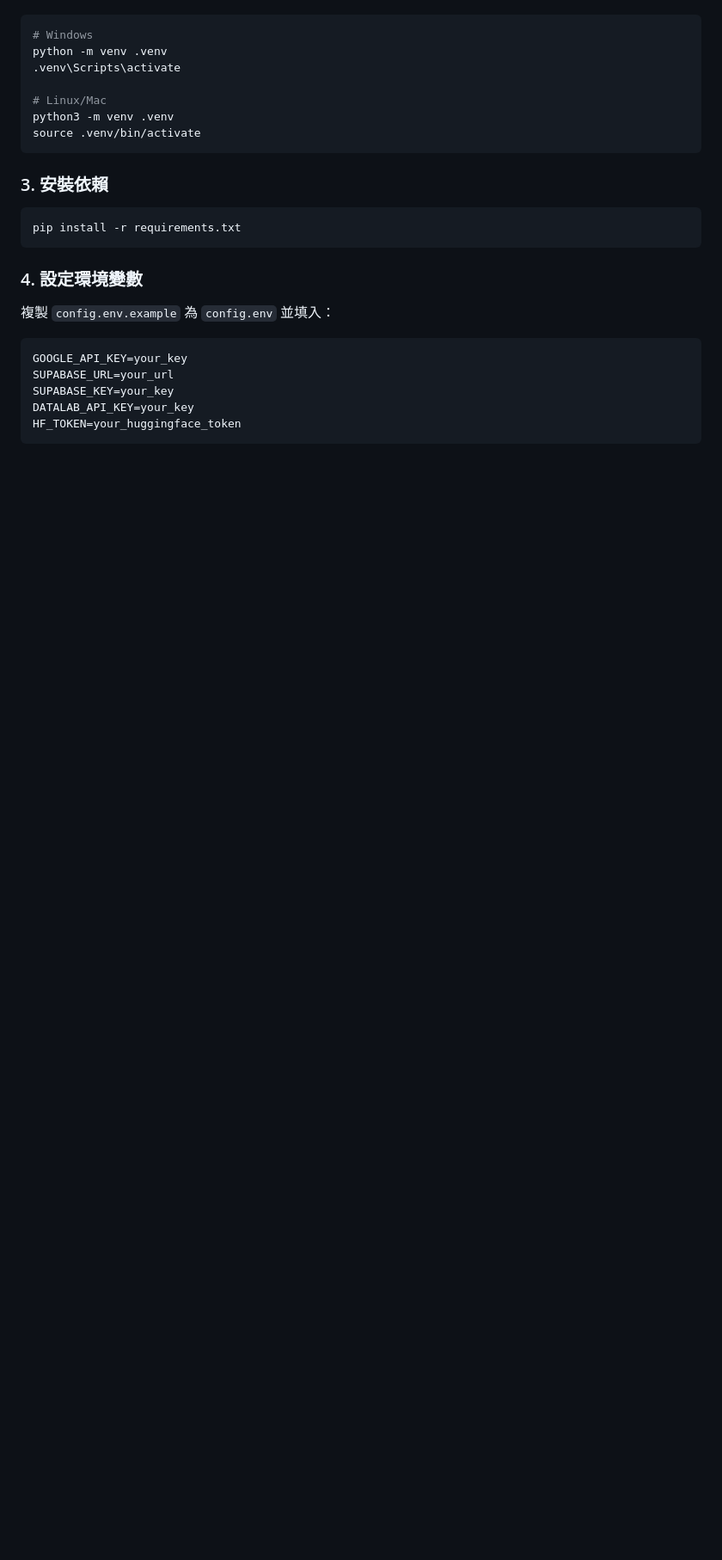
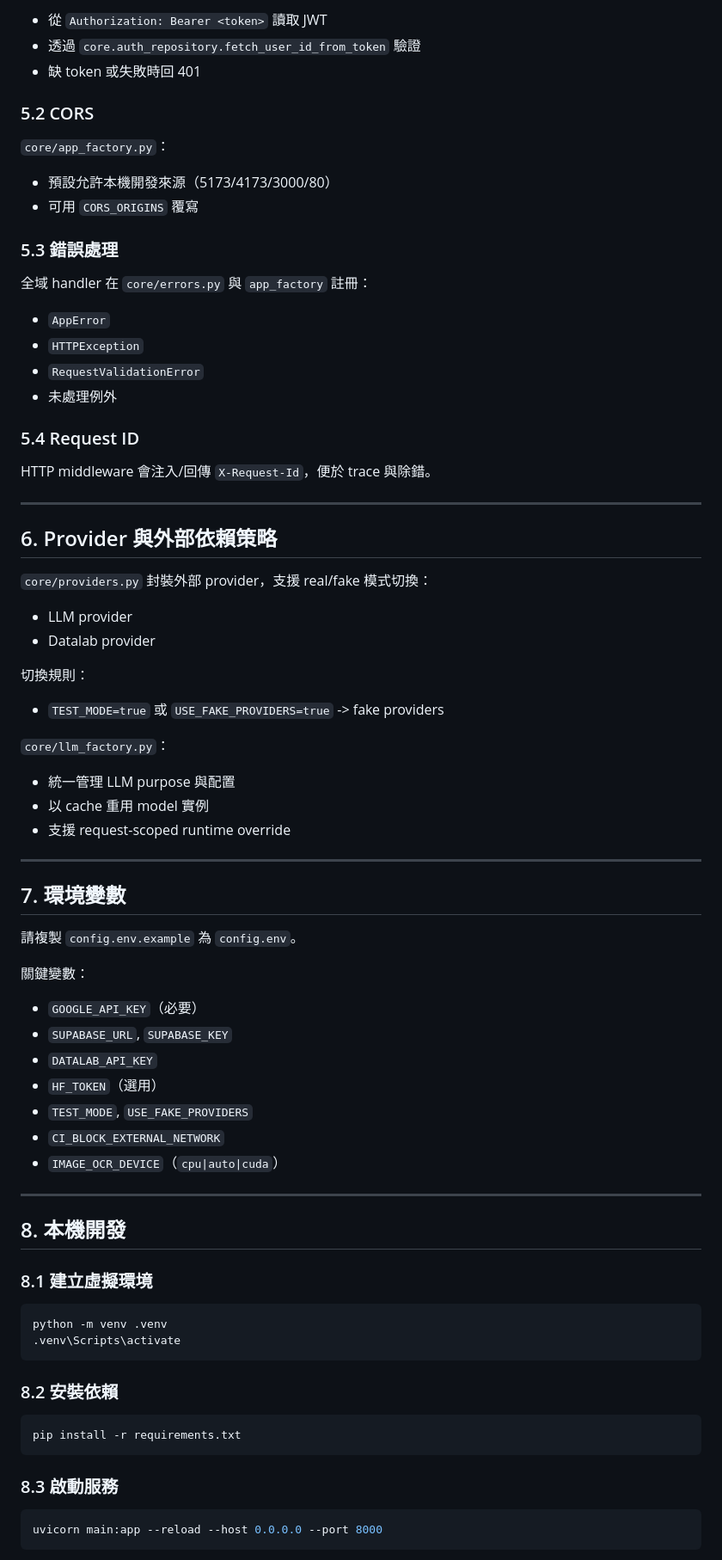
Before and after one commit to DeadMark70/multimodal-rag-translate, a Markdown page: README.md, the part around one of its changes. Shown at 86% size. Rendered like a GitHub page; blank space fills up the shorter version.

````diff
--- a/README.md
+++ b/README.md
@@ -78,26 +149,82 @@
+- 從 `Authorization: Bearer <token>` 讀取 JWT
+- 透過 `core.auth_repository.fetch_user_id_from_token` 驗證
+- 缺 token 或失敗時回 401
+
+### 5.2 CORS
+
+`core/app_factory.py`：
+
+- 預設允許本機開發來源（5173/4173/3000/80）
+- 可用 `CORS_ORIGINS` 覆寫
+
+### 5.3 錯誤處理
+
+全域 handler 在 `core/errors.py` 與 `app_factory` 註冊：
+
+- `AppError`
+- `HTTPException`
+- `RequestValidationError`
+- 未處理例外
+
+### 5.4 Request ID
+
+HTTP middleware 會注入/回傳 `X-Request-Id`，便於 trace 與除錯。
+
+---
+
+## 6. Provider 與外部依賴策略
+
+`core/providers.py` 封裝外部 provider，支援 real/fake 模式切換：
+
+- LLM provider
+- Datalab provider
+
+切換規則：
+
+- `TEST_MODE=true` 或 `USE_FAKE_PROVIDERS=true` -> fake providers
+
+`core/llm_factory.py`：
+
+- 統一管理 LLM purpose 與配置
+- 以 cache 重用 model 實例
+- 支援 request-scoped runtime override
+
+---
+
+## 7. 環境變數
+
+請複製 `config.env.example` 為 `config.env`。
+
+關鍵變數：
+
+- `GOOGLE_API_KEY`（必要）
+- `SUPABASE_URL`, `SUPABASE_KEY`
+- `DATALAB_API_KEY`
+- `HF_TOKEN`（選用）
+- `TEST_MODE`, `USE_FAKE_PROVIDERS`
+- `CI_BLOCK_EXTERNAL_NETWORK`
+- `IMAGE_OCR_DEVICE`（`cpu|auto|cuda`）
+
+---
+
+## 8. 本機開發
+
+### 8.1 建立虛擬環境
 
 ```bash
-# Windows
 python -m venv .venv
 .venv\Scripts\activate
-
-# Linux/Mac
-python3 -m venv .venv
-source .venv/bin/activate
 ```
 
-### 3. 安裝依賴
+### 8.2 安裝依賴
+
 ```bash
 pip install -r requirements.txt
 ```
 
-### 4. 設定環境變數
-複製 `config.env.example` 為 `config.env` 並填入：
-```env
-GOOGLE_API_KEY=your_key
-SUPABASE_URL=your_url
-SUPABASE_KEY=your_key
-DATALAB_API_KEY=your_key
-HF_TOKEN=your_huggingface_token
+### 8.3 啟動服務
+
+```bash
+uvicorn main:app --reload --host 0.0.0.0 --port 8000
 ```
 
````
Also changed, not shown: other parts of README.md (+239 -114 lines).
